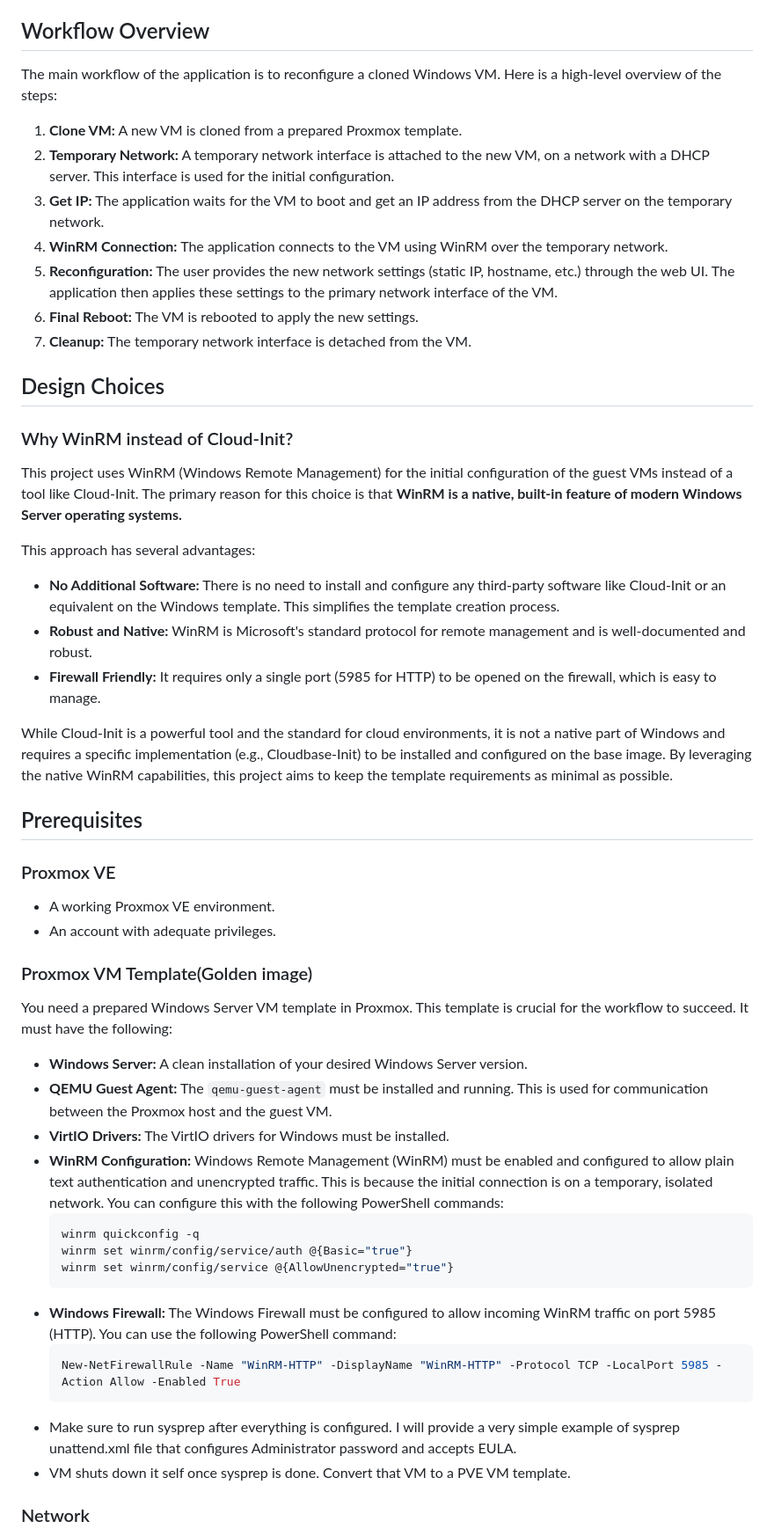
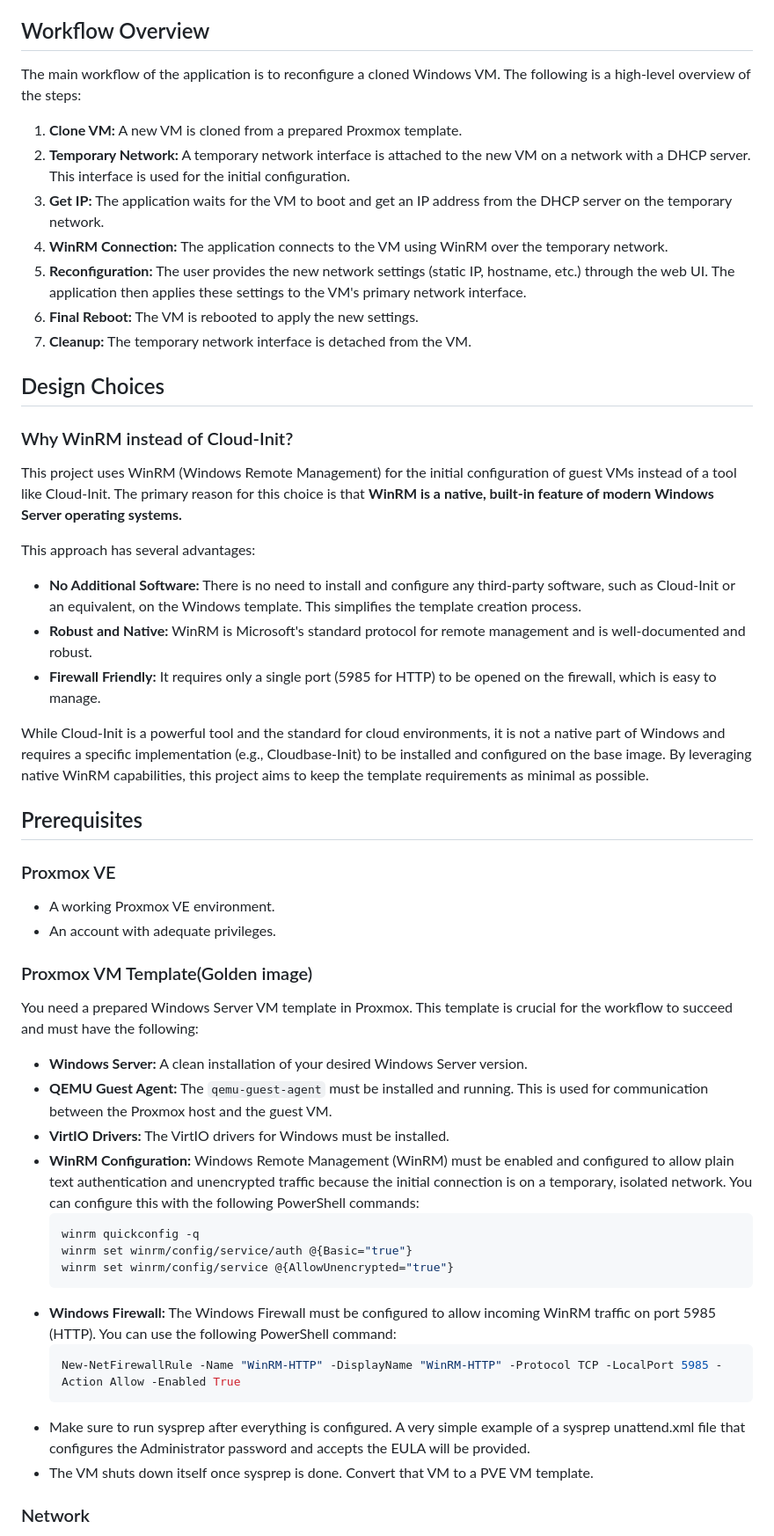
Before and after one commit to RobertLukan/proxmox-guestos-customization, a Markdown page: README.md, the part around one of its changes. Shown at 88% size. Rendered like a GitHub page.

````diff
--- a/README.md
+++ b/README.md
@@ -27,13 +27,13 @@ A Flask web application to automate the cloning, configuration, and sysprepping
 
 ## Workflow Overview
 
-The main workflow of the application is to reconfigure a cloned Windows VM. Here is a high-level overview of the steps:
+The main workflow of the application is to reconfigure a cloned Windows VM. The following is a high-level overview of the steps:
 
 1.  **Clone VM:** A new VM is cloned from a prepared Proxmox template.
-2.  **Temporary Network:** A temporary network interface is attached to the new VM, on a network with a DHCP server. This interface is used for the initial configuration.
+2.  **Temporary Network:** A temporary network interface is attached to the new VM on a network with a DHCP server. This interface is used for the initial configuration.
 3.  **Get IP:** The application waits for the VM to boot and get an IP address from the DHCP server on the temporary network.
 4.  **WinRM Connection:** The application connects to the VM using WinRM over the temporary network.
-5.  **Reconfiguration:** The user provides the new network settings (static IP, hostname, etc.) through the web UI. The application then applies these settings to the primary network interface of the VM.
+5.  **Reconfiguration:** The user provides the new network settings (static IP, hostname, etc.) through the web UI. The application then applies these settings to the VM's primary network interface.
 6.  **Final Reboot:** The VM is rebooted to apply the new settings.
 7.  **Cleanup:** The temporary network interface is detached from the VM.
 
@@ -41,14 +41,14 @@ The main workflow of the application is to reconfigure a cloned Windows VM. Here
 
 ### Why WinRM instead of Cloud-Init?
 
-This project uses WinRM (Windows Remote Management) for the initial configuration of the guest VMs instead of a tool like Cloud-Init. The primary reason for this choice is that **WinRM is a native, built-in feature of modern Windows Server operating systems.**
+This project uses WinRM (Windows Remote Management) for the initial configuration of guest VMs instead of a tool like Cloud-Init. The primary reason for this choice is that **WinRM is a native, built-in feature of modern Windows Server operating systems.**
 
 This approach has several advantages:
--   **No Additional Software:** There is no need to install and configure any third-party software like Cloud-Init or an equivalent on the Windows template. This simplifies the template creation process.
+-   **No Additional Software:** There is no need to install and configure any third-party software, such as Cloud-Init or an equivalent, on the Windows template. This simplifies the template creation process.
 -   **Robust and Native:** WinRM is Microsoft's standard protocol for remote management and is well-documented and robust.
 -   **Firewall Friendly:** It requires only a single port (5985 for HTTP) to be opened on the firewall, which is easy to manage.
 
-While Cloud-Init is a powerful tool and the standard for cloud environments, it is not a native part of Windows and requires a specific implementation (e.g., Cloudbase-Init) to be installed and configured on the base image. By leveraging the native WinRM capabilities, this project aims to keep the template requirements as minimal as possible.
+While Cloud-Init is a powerful tool and the standard for cloud environments, it is not a native part of Windows and requires a specific implementation (e.g., Cloudbase-Init) to be installed and configured on the base image. By leveraging native WinRM capabilities, this project aims to keep the template requirements as minimal as possible.
 
 ## Prerequisites
 
@@ -57,11 +57,11 @@ While Cloud-Init is a powerful tool and the standard for cloud environments, it
 -   An account with adequate privileges.
 
 ### Proxmox VM Template(Golden image)
-You need a prepared Windows Server VM template in Proxmox. This template is crucial for the workflow to succeed. It must have the following:
+You need a prepared Windows Server VM template in Proxmox. This template is crucial for the workflow to succeed and must have the following:
 -   **Windows Server:** A clean installation of your desired Windows Server version.
 -   **QEMU Guest Agent:** The `qemu-guest-agent` must be installed and running. This is used for communication between the Proxmox host and the guest VM.
 -   **VirtIO Drivers:** The VirtIO drivers for Windows must be installed.
--   **WinRM Configuration:** Windows Remote Management (WinRM) must be enabled and configured to allow plain text authentication and unencrypted traffic. This is because the initial connection is on a temporary, isolated network. You can configure this with the following PowerShell commands:
+-   **WinRM Configuration:** Windows Remote Management (WinRM) must be enabled and configured to allow plain text authentication and unencrypted traffic because the initial connection is on a temporary, isolated network. You can configure this with the following PowerShell commands:
     ```powershell
     winrm quickconfig -q
     winrm set winrm/config/service/auth @{Basic="true"}
@@ -71,7 +71,7 @@ You need a prepared Windows Server VM template in Proxmox. This template is cruc
     ```powershell
     New-NetFirewallRule -Name "WinRM-HTTP" -DisplayName "WinRM-HTTP" -Protocol TCP -LocalPort 5985 -Action Allow -Enabled True
     ```
--   Make sure to run sysprep after everything is configured. I will provide a very simple example of sysprep unattend.xml file that configures Administrator password and accepts EULA.
--   VM shuts down it self once sysprep is done. Convert that VM to a PVE VM template.
+-   Make sure to run sysprep after everything is configured. A very simple example of a sysprep unattend.xml file that configures the Administrator password and accepts the EULA will be provided.
+-   The VM shuts down itself once sysprep is done. Convert that VM to a PVE VM template.
 ### Network
 -   **DHCP Server:** You need a DHCP server on the network that you will use for the temporary WinRM connection (the network of your `TEMP_BRIDGE`). The cloned VMs will rely on this to get their initial IP address.
````
Also changed, not shown: other parts of README.md (+11 -11 lines).
